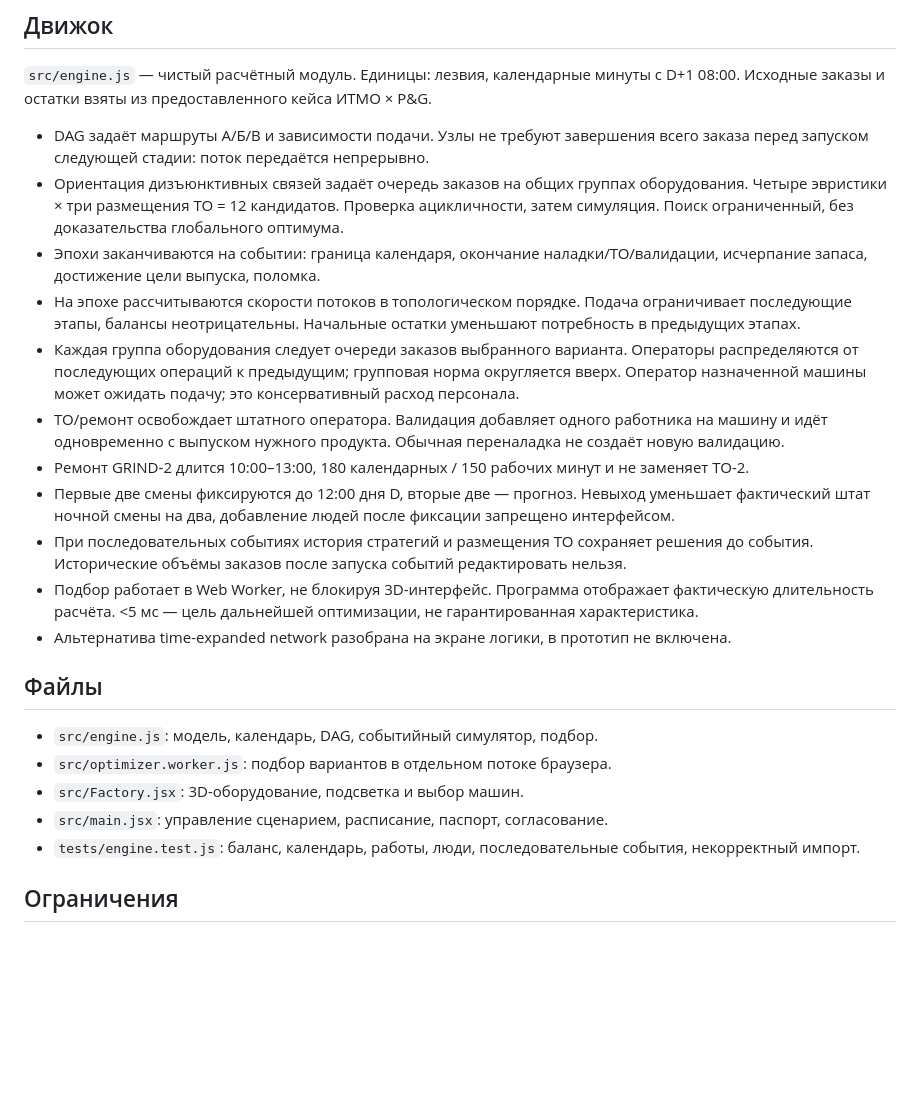
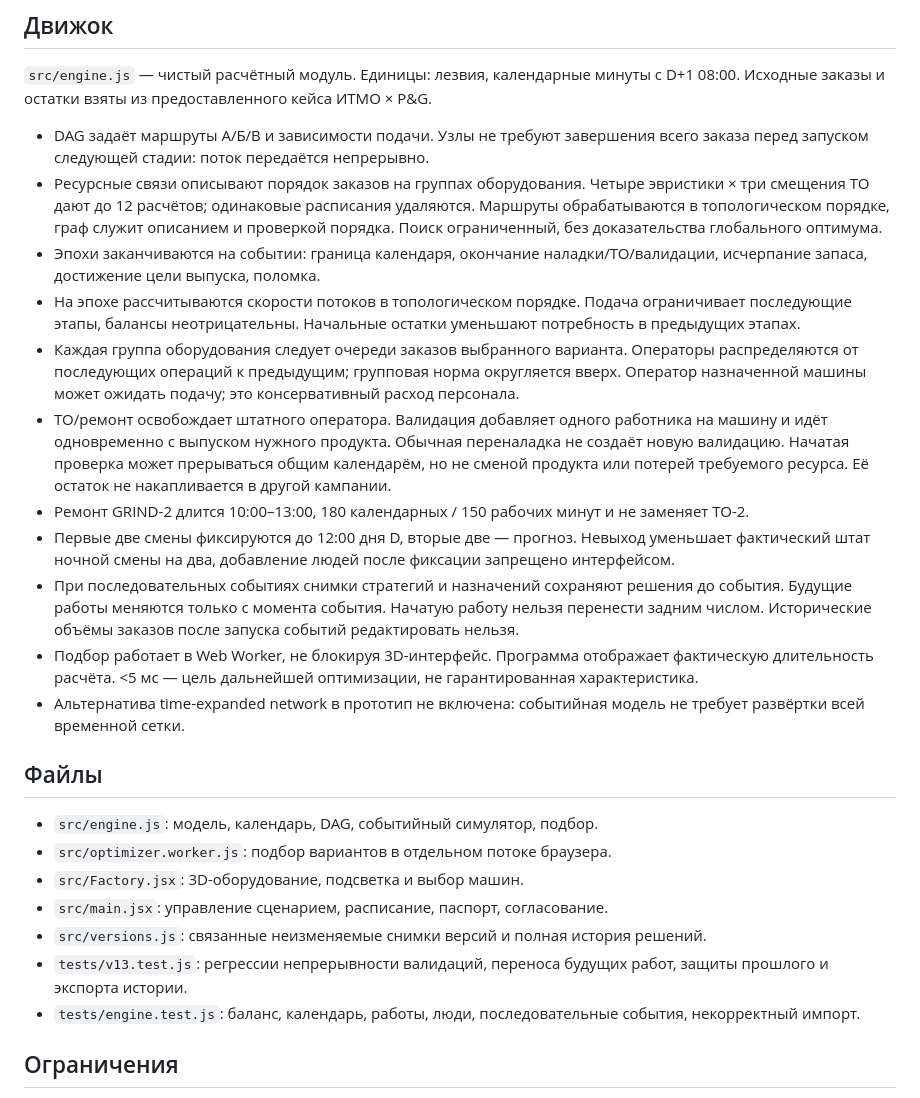
Before and after one commit to Sophie505-bit/cooper_mountain, a Markdown page: README.md, the part around one of its changes. GitHub-like rendering; blank space fills up the shorter version.

```diff
--- a/README.md
+++ b/README.md
@@ -37,16 +46,16 @@ pnpm dev
 `src/engine.js` — чистый расчётный модуль. Единицы: лезвия, календарные минуты с D+1 08:00. Исходные заказы и остатки взяты из предоставленного кейса ИТМО × P&G.
 
 - DAG задаёт маршруты А/Б/В и зависимости подачи. Узлы не требуют завершения всего заказа перед запуском следующей стадии: поток передаётся непрерывно.
-- Ориентация дизъюнктивных связей задаёт очередь заказов на общих группах оборудования. Четыре эвристики × три размещения ТО = 12 кандидатов. Проверка ацикличности, затем симуляция. Поиск ограниченный, без доказательства глобального оптимума.
+- Ресурсные связи описывают порядок заказов на группах оборудования. Четыре эвристики × три смещения ТО дают до 12 расчётов; одинаковые расписания удаляются. Маршруты обрабатываются в топологическом порядке, граф служит описанием и проверкой порядка. Поиск ограниченный, без доказательства глобального оптимума.
 - Эпохи заканчиваются на событии: граница календаря, окончание наладки/ТО/валидации, исчерпание запаса, достижение цели выпуска, поломка.
 - На эпохе рассчитываются скорости потоков в топологическом порядке. Подача ограничивает последующие этапы, балансы неотрицательны. Начальные остатки уменьшают потребность в предыдущих этапах.
 - Каждая группа оборудования следует очереди заказов выбранного варианта. Операторы распределяются от последующих операций к предыдущим; групповая норма округляется вверх. Оператор назначенной машины может ожидать подачу; это консервативный расход персонала.
-- ТО/ремонт освобождает штатного оператора. Валидация добавляет одного работника на машину и идёт одновременно с выпуском нужного продукта. Обычная переналадка не создаёт новую валидацию.
+- ТО/ремонт освобождает штатного оператора. Валидация добавляет одного работника на машину и идёт одновременно с выпуском нужного продукта. Обычная переналадка не создаёт новую валидацию. Начатая проверка может прерываться общим календарём, но не сменой продукта или потерей требуемого ресурса. Её остаток не накапливается в другой кампании.
 - Ремонт GRIND-2 длится 10:00–13:00, 180 календарных / 150 рабочих минут и не заменяет ТО-2.
 - Первые две смены фиксируются до 12:00 дня D, вторые две — прогноз. Невыход уменьшает фактический штат ночной смены на два, добавление людей после фиксации запрещено интерфейсом.
-- При последовательных событиях история стратегий и размещения ТО сохраняет решения до события. Исторические объёмы заказов после запуска событий редактировать нельзя.
+- При последовательных событиях снимки стратегий и назначений сохраняют решения до события. Будущие работы меняются только с момента события. Начатую работу нельзя перенести задним числом. Исторические объёмы заказов после запуска событий редактировать нельзя.
 - Подбор работает в Web Worker, не блокируя 3D-интерфейс. Программа отображает фактическую длительность расчёта. <5 мс — цель дальнейшей оптимизации, не гарантированная характеристика.
-- Альтернатива time-expanded network разобрана на экране логики, в прототип не включена.
+- Альтернатива time-expanded network в прототип не включена: событийная модель не требует развёртки всей временной сетки.
 
 ## Файлы
 
@@ -54,6 +63,8 @@ pnpm dev
 - `src/optimizer.worker.js`: подбор вариантов в отдельном потоке браузера.
 - `src/Factory.jsx`: 3D-оборудование, подсветка и выбор машин.
 - `src/main.jsx`: управление сценарием, расписание, паспорт, согласование.
+- `src/versions.js`: связанные неизменяемые снимки версий и полная история решений.
+- `tests/v13.test.js`: регрессии непрерывности валидаций, переноса будущих работ, защиты прошлого и экспорта истории.
 - `tests/engine.test.js`: баланс, календарь, работы, люди, последовательные события, некорректный импорт.
 
 ## Ограничения
```
Also changed, not shown: other parts of README.md (+13 -4 lines), docs/preview.jpg, 13 other files.
